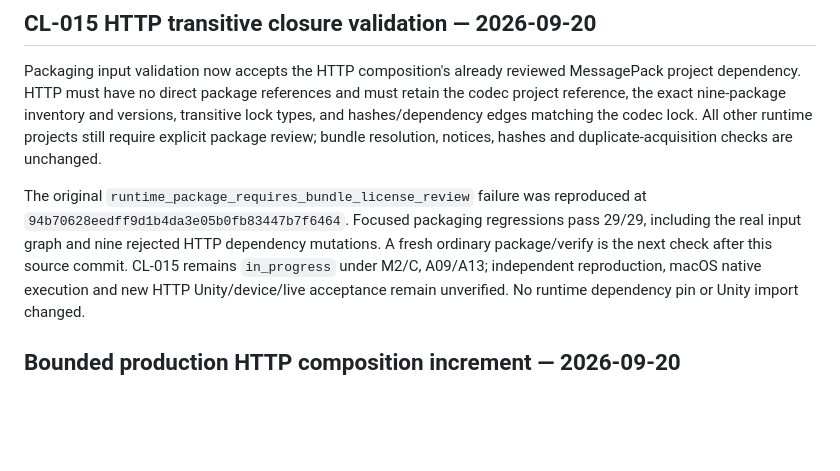
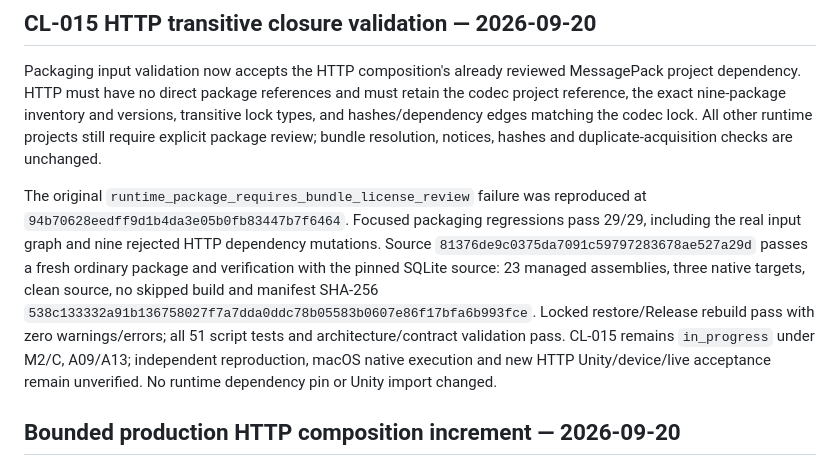
Before and after one commit to gindemit/game-platform-dotnet, a Markdown page: docs/IMPLEMENTATION_STATUS.md, the part around the change. Drawn GitHub-style; blank space fills up the shorter version.

Commit message:
docs: record verified HTTP composition package

```diff
--- a/docs/IMPLEMENTATION_STATUS.md
+++ b/docs/IMPLEMENTATION_STATUS.md
@@ -12,8 +12,13 @@ resolution, notices, hashes and duplicate-acquisition checks are unchanged.
 The original `runtime_package_requires_bundle_license_review` failure was
 reproduced at `94b70628eedff9d1b4da3e05b0fb83447b7f6464`. Focused packaging
 regressions pass 29/29, including the real input graph and nine rejected HTTP
-dependency mutations. A fresh ordinary package/verify is the next check after
-this source commit. CL-015 remains `in_progress` under M2/C, A09/A13; independent
+dependency mutations. Source `81376de9c0375da7091c59797283678ae527a29d`
+passes a fresh ordinary package and verification with the pinned SQLite source:
+23 managed assemblies, three native targets, clean source, no skipped build and
+manifest SHA-256 `538c133332a91b136758027f7a7dda0ddc78b05583b0607e86f17bfa6b993fce`.
+Locked restore/Release rebuild pass with zero warnings/errors; all 51 script
+tests and architecture/contract validation pass. CL-015 remains `in_progress`
+under M2/C, A09/A13; independent
 reproduction, macOS native execution and new HTTP Unity/device/live acceptance
 remain unverified. No runtime dependency pin or Unity import changed.
 
```
